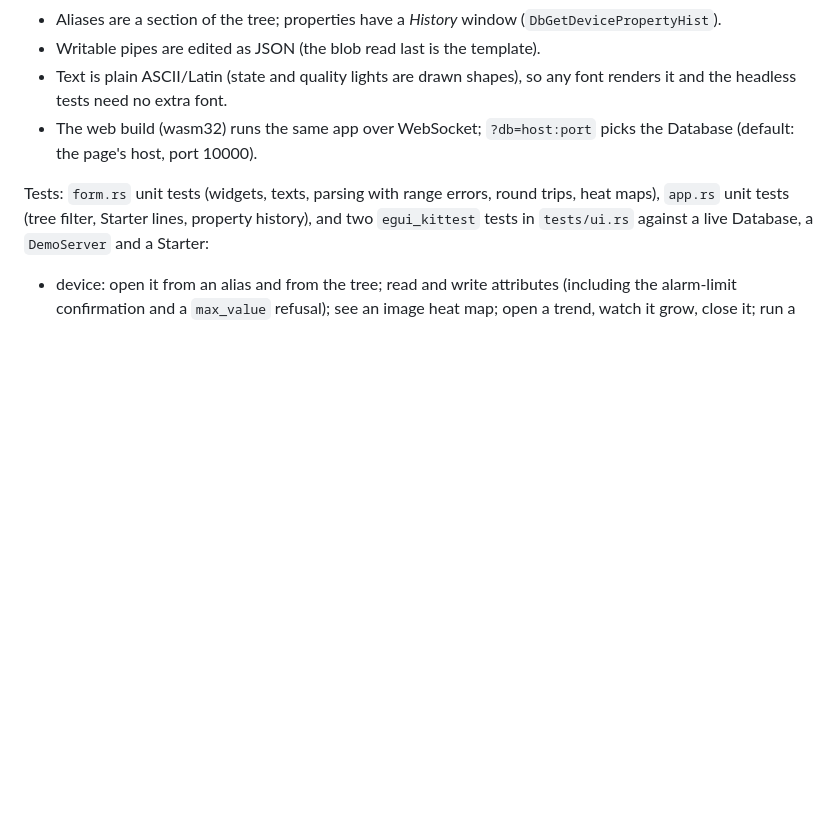
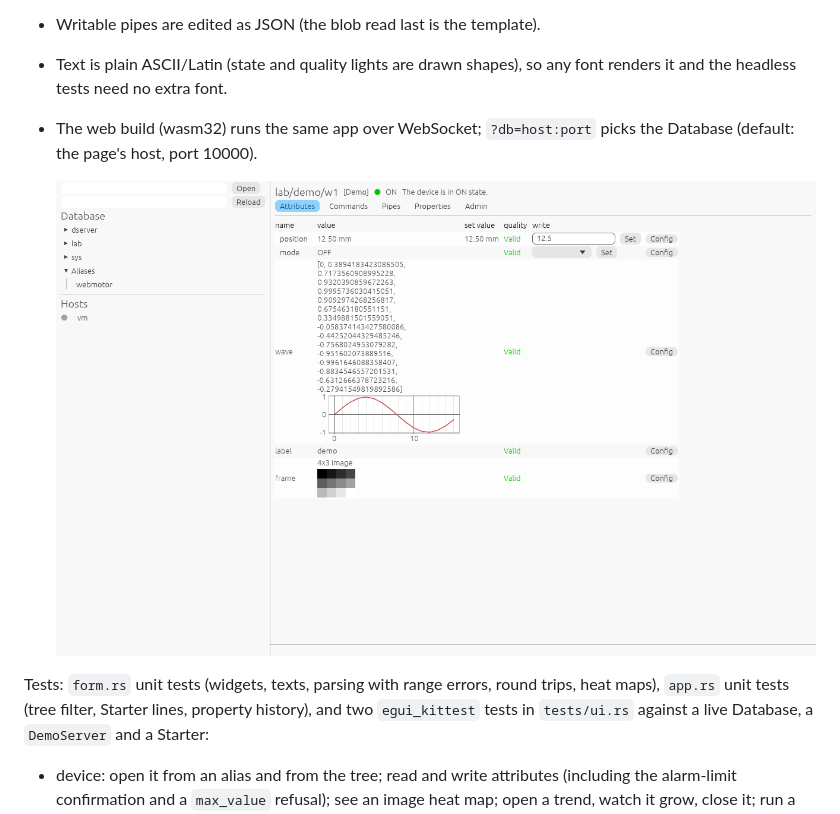
Before and after one commit to hardion/TRust, a Markdown page: docs/BROWSER.md, the part around the change. GitHub-like rendering; pictures changed too: docs/browser-web.png (added); blank space fills up the shorter version.

```diff
--- a/docs/BROWSER.md
+++ b/docs/BROWSER.md
@@ -138,6 +138,8 @@ Implemented as above, with these differences:
 * The web build (wasm32) runs the same app over WebSocket; `?db=host:port`
   picks the Database (default: the page's host, port 10000).
 
+  ![The browser in a web page (headless Chromium), a Demo device opened from its alias, after a write](browser-web.png)
+
 Tests: `form.rs` unit tests (widgets, texts, parsing with range errors, round
 trips, heat maps), `app.rs` unit tests (tree filter, Starter lines, property
 history), and two `egui_kittest` tests in `tests/ui.rs` against a live
```
Also changed, not shown: 2 other files.
